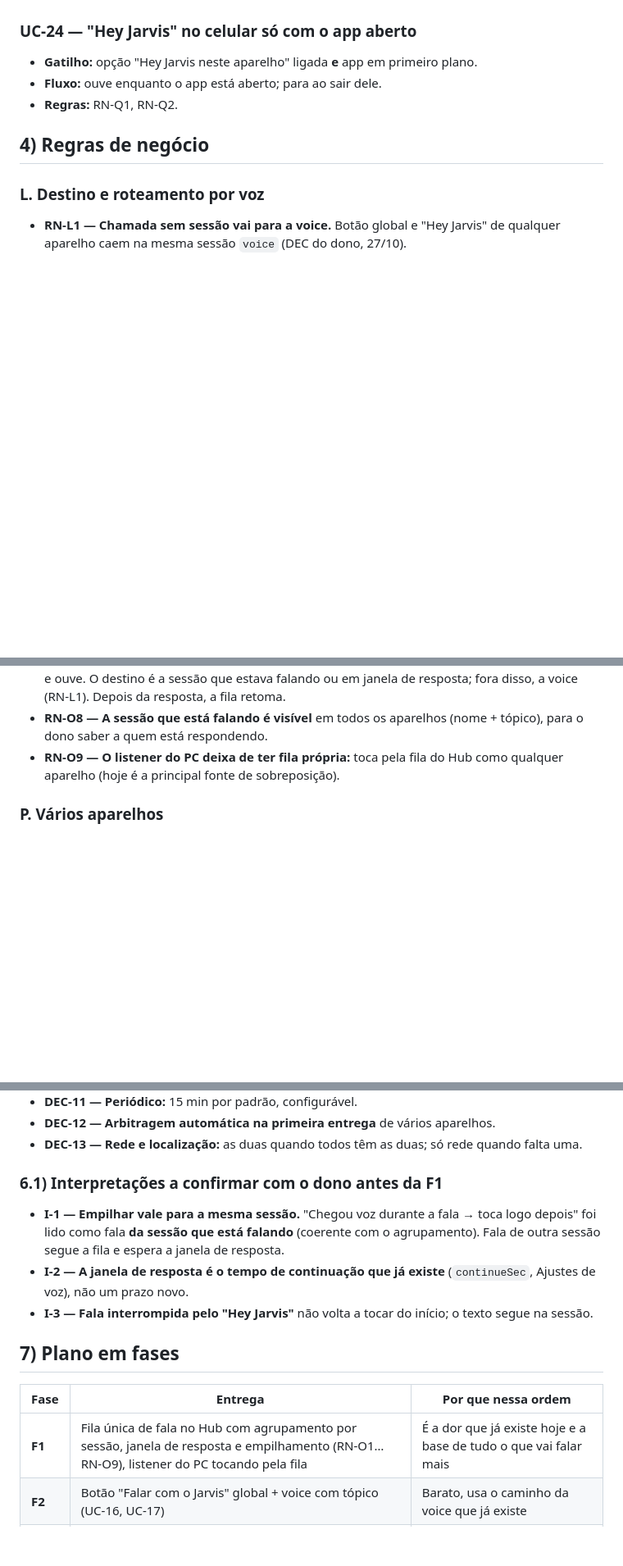
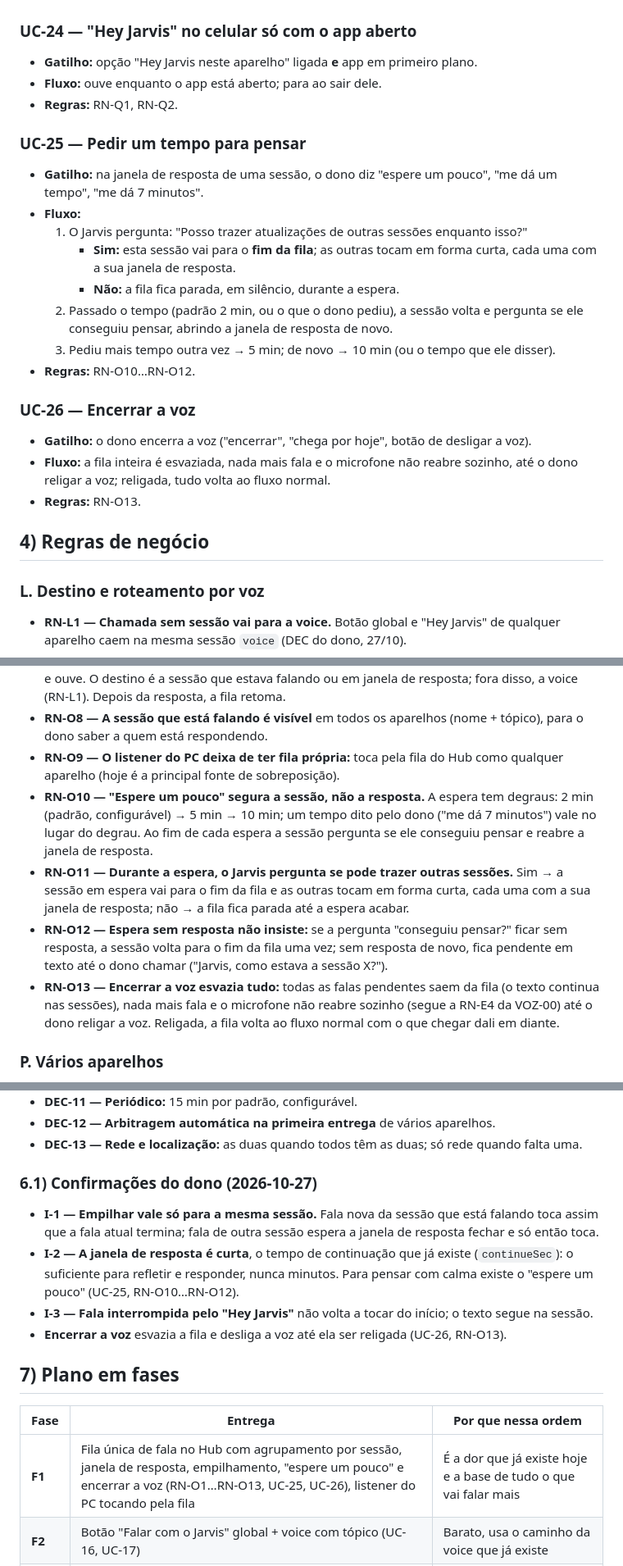
Before and after one commit to jhonyralph/jarvis, a Markdown page: docs/specs/VOZ-01-voz-em-qualquer-lugar.md, 3 parts joined by grey strips. Shown at 82% size. GitHub-like rendering; blank space fills up the shorter version.

Commit message:
docs(voz): VOZ-01 com as confirmacoes do dono
Empilhar so vale para a mesma sessao; janela de resposta curta; "espere
um pouco" com degraus 2/5/10 min e a pergunta de trazer outras sessoes
enquanto isso; encerrar a voz esvazia a fila e desliga ate religar.

Co-Authored-By: Claude Opus 5.5 <noreply@anthropic.com>

```diff
--- a/docs/specs/VOZ-01-voz-em-qualquer-lugar.md
+++ b/docs/specs/VOZ-01-voz-em-qualquer-lugar.md
@@ -148,6 +148,25 @@ de cada vez.
 - **Fluxo:** ouve enquanto o app está aberto; para ao sair dele.
 - **Regras:** RN-Q1, RN-Q2.
 
+### UC-25 — Pedir um tempo para pensar
+- **Gatilho:** na janela de resposta de uma sessão, o dono diz "espere um pouco", "me dá um tempo",
+  "me dá 7 minutos".
+- **Fluxo:**
+  1. O Jarvis pergunta: "Posso trazer atualizações de outras sessões enquanto isso?"
+     - **Sim:** esta sessão vai para o **fim da fila**; as outras tocam em forma curta, cada uma com a
+       sua janela de resposta.
+     - **Não:** a fila fica parada, em silêncio, durante a espera.
+  2. Passado o tempo (padrão 2 min, ou o que o dono pediu), a sessão volta e pergunta se ele conseguiu
+     pensar, abrindo a janela de resposta de novo.
+  3. Pediu mais tempo outra vez → 5 min; de novo → 10 min (ou o tempo que ele disser).
+- **Regras:** RN-O10…RN-O12.
+
+### UC-26 — Encerrar a voz
+- **Gatilho:** o dono encerra a voz ("encerrar", "chega por hoje", botão de desligar a voz).
+- **Fluxo:** a fila inteira é esvaziada, nada mais fala e o microfone não reabre sozinho, até o dono
+  religar a voz; religada, tudo volta ao fluxo normal.
+- **Regras:** RN-O13.
+
 ## 4) Regras de negócio
 
 ### L. Destino e roteamento por voz
@@ -205,6 +224,19 @@ de cada vez.
   saber a quem está respondendo.
 - **RN-O9 — O listener do PC deixa de ter fila própria:** toca pela fila do Hub como qualquer
   aparelho (hoje é a principal fonte de sobreposição).
+- **RN-O10 — "Espere um pouco" segura a sessão, não a resposta.** A espera tem degraus: 2 min (padrão,
+  configurável) → 5 min → 10 min; um tempo dito pelo dono ("me dá 7 minutos") vale no lugar do
+  degrau. Ao fim de cada espera a sessão pergunta se ele conseguiu pensar e reabre a janela de
+  resposta.
+- **RN-O11 — Durante a espera, o Jarvis pergunta se pode trazer outras sessões.** Sim → a sessão em
+  espera vai para o fim da fila e as outras tocam em forma curta, cada uma com a sua janela de
+  resposta; não → a fila fica parada até a espera acabar.
+- **RN-O12 — Espera sem resposta não insiste:** se a pergunta "conseguiu pensar?" ficar sem resposta,
+  a sessão volta para o fim da fila uma vez; sem resposta de novo, fica pendente em texto até o dono
+  chamar ("Jarvis, como estava a sessão X?").
+- **RN-O13 — Encerrar a voz esvazia tudo:** todas as falas pendentes saem da fila (o texto continua nas
+  sessões), nada mais fala e o microfone não reabre sozinho (segue a RN-E4 da VOZ-00) até o dono
+  religar a voz. Religada, a fila volta ao fluxo normal com o que chegar dali em diante.
 
 ### P. Vários aparelhos
 - **RN-P1 — Cada aparelho opta:** "Hey Jarvis neste aparelho" é configuração local de cada máquina e
@@ -246,18 +278,19 @@ de cada vez.
 - **DEC-12 — Arbitragem automática na primeira entrega** de vários aparelhos.
 - **DEC-13 — Rede e localização:** as duas quando todos têm as duas; só rede quando falta uma.
 
-### 6.1) Interpretações a confirmar com o dono antes da F1
-- **I-1 — Empilhar vale para a mesma sessão.** "Chegou voz durante a fala → toca logo depois" foi lido
-  como fala **da sessão que está falando** (coerente com o agrupamento). Fala de outra sessão segue a
-  fila e espera a janela de resposta.
-- **I-2 — A janela de resposta é o tempo de continuação que já existe** (`continueSec`, Ajustes de
-  voz), não um prazo novo.
+### 6.1) Confirmações do dono (2026-10-27)
+- **I-1 — Empilhar vale só para a mesma sessão.** Fala nova da sessão que está falando toca assim que
+  a fala atual termina; fala de outra sessão espera a janela de resposta fechar e só então toca.
+- **I-2 — A janela de resposta é curta**, o tempo de continuação que já existe (`continueSec`): o
+  suficiente para refletir e responder, nunca minutos. Para pensar com calma existe o "espere um
+  pouco" (UC-25, RN-O10…RN-O12).
 - **I-3 — Fala interrompida pelo "Hey Jarvis"** não volta a tocar do início; o texto segue na sessão.
+- **Encerrar a voz** esvazia a fila e desliga a voz até ela ser religada (UC-26, RN-O13).
 
 ## 7) Plano em fases
 | Fase | Entrega | Por que nessa ordem |
 |---|---|---|
-| **F1** | Fila única de fala no Hub com agrupamento por sessão, janela de resposta e empilhamento (RN-O1…RN-O9), listener do PC tocando pela fila | É a dor que já existe hoje e a base de tudo o que vai falar mais |
+| **F1** | Fila única de fala no Hub com agrupamento por sessão, janela de resposta, empilhamento, "espere um pouco" e encerrar a voz (RN-O1…RN-O13, UC-25, UC-26), listener do PC tocando pela fila | É a dor que já existe hoje e a base de tudo o que vai falar mais |
 | **F2** | Botão "Falar com o Jarvis" global + voice com tópico (UC-16, UC-17) | Barato, usa o caminho da voice que já existe |
 | **F3** | Acompanhamento por sessão + verbosidade (UC-19, UC-20), comandos de voz | Precisa da F1 para não virar barulho |
 | **F4** | Falar SOBRE outra sessão (UC-18) | Depende do roteamento por nome/tópico |
```
Also changed, not shown: other parts of docs/specs/VOZ-01-voz-em-qualquer-lugar.md (+5 -3 lines).
